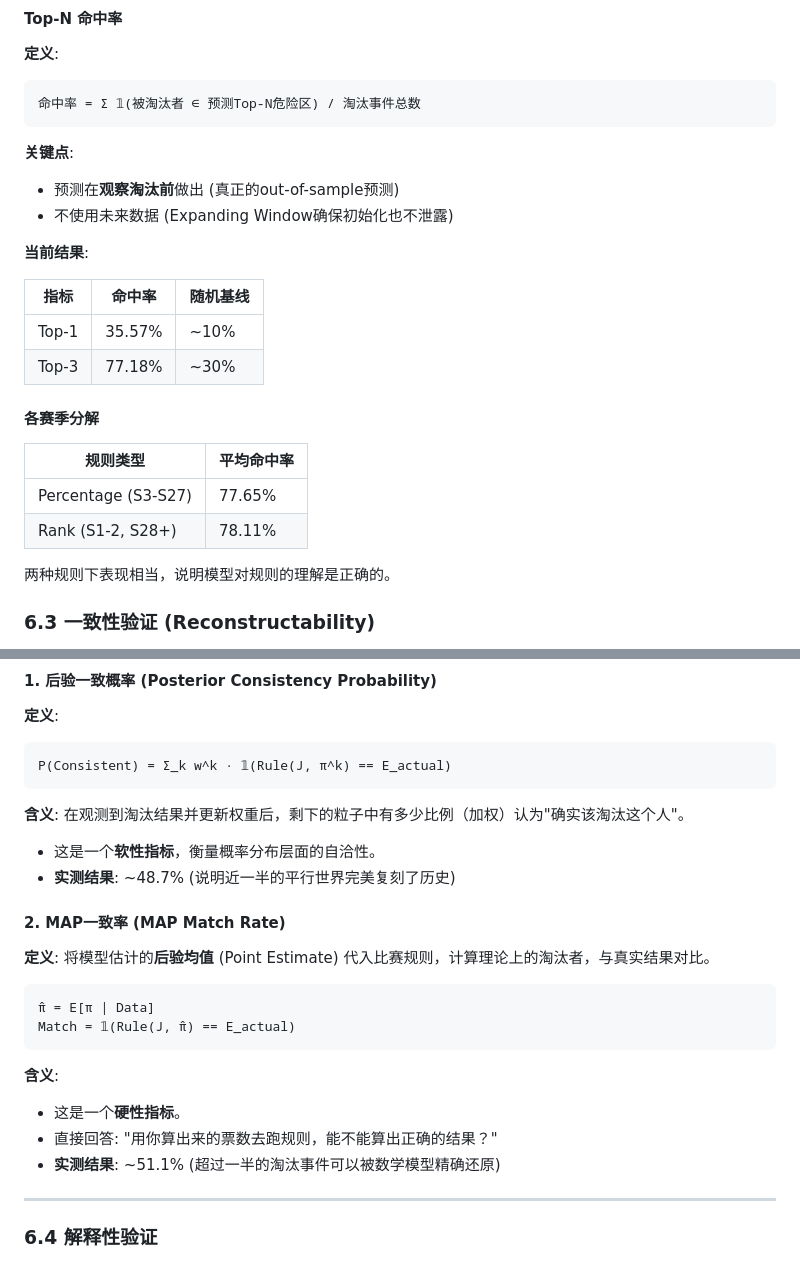
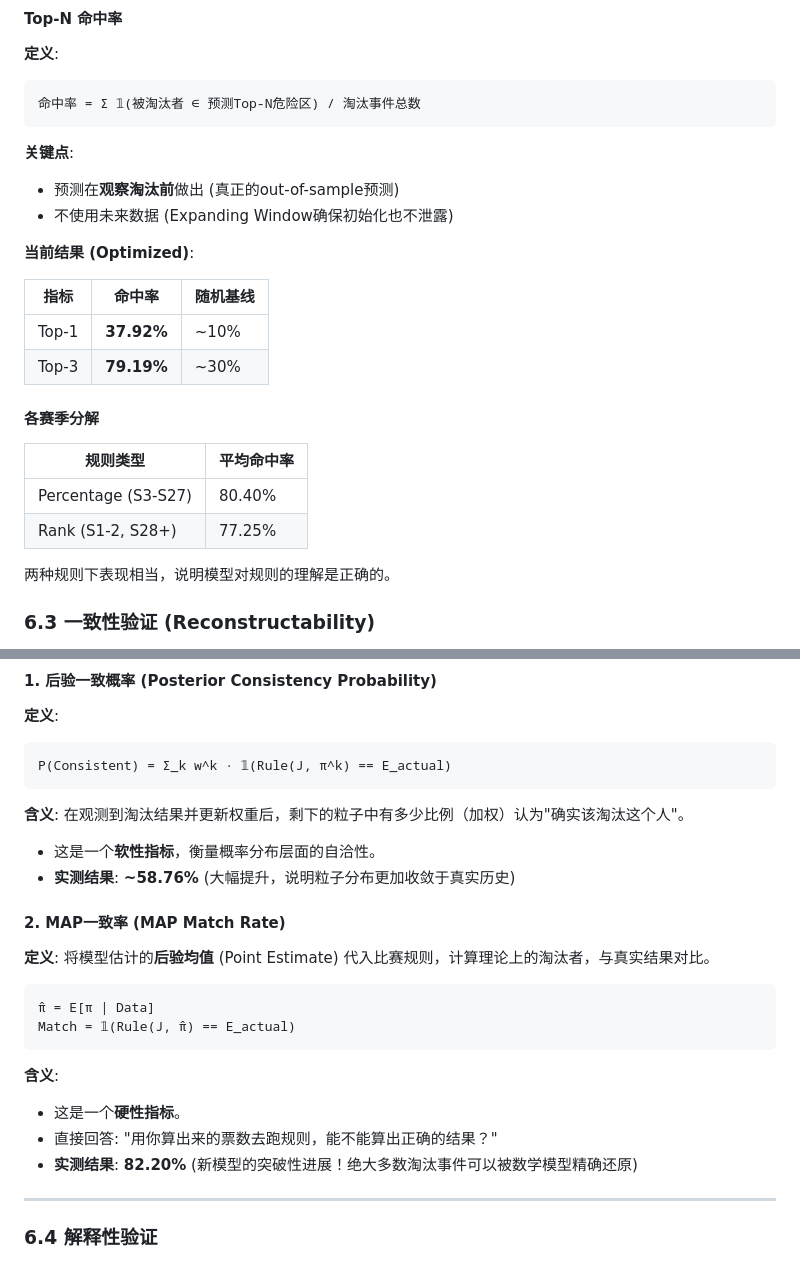
Before and after one commit to OHHHHHHei/MCM_Problem_C, a Markdown page: 系统逻辑链条.md, 2 parts joined by grey strips. Drawn GitHub-style.

Commit message:
修改说明文档

```diff
--- a/系统逻辑链条.md
+++ b/系统逻辑链条.md
@@ -449,19 +449,19 @@ positions = (np.arange(N) + uniform(0,1)) / N
 - 预测在**观察淘汰前**做出 (真正的out-of-sample预测)
 - 不使用未来数据 (Expanding Window确保初始化也不泄露)
 
-**当前结果**:
+**当前结果 (Optimized)**:
 
 | 指标 | 命中率 | 随机基线 |
 |------|--------|----------|
-| Top-1 | 35.57% | ~10% |
-| Top-3 | 77.18% | ~30% |
+| Top-1 | **37.92%** | ~10% |
+| Top-3 | **79.19%** | ~30% |
 
 #### 各赛季分解
 
 | 规则类型 | 平均命中率 |
 |----------|-----------|
-| Percentage (S3-S27) | 77.65% |
-| Rank (S1-2, S28+) | 78.11% |
+| Percentage (S3-S27) | 80.40% |
+| Rank (S1-2, S28+) | 77.25% |
 
 两种规则下表现相当，说明模型对规则的理解是正确的。
 
@@ -478,7 +478,7 @@ P(Consistent) = Σ_k w^k · 𝟙(Rule(J, π^k) == E_actual)
 
 **含义**: 在观测到淘汰结果并更新权重后，剩下的粒子中有多少比例（加权）认为"确实该淘汰这个人"。
 - 这是一个**软性指标**，衡量概率分布层面的自洽性。
-- **实测结果**: ~48.7% (说明近一半的平行世界完美复刻了历史)
+- **实测结果**: **~58.76%** (大幅提升，说明粒子分布更加收敛于真实历史)
 
 #### 2. MAP一致率 (MAP Match Rate)
 
@@ -492,7 +492,7 @@ Match = 𝟙(Rule(J, π̂) == E_actual)
 **含义**:
 - 这是一个**硬性指标**。
 - 直接回答: "用你算出来的票数去跑规则，能不能算出正确的结果？"
-- **实测结果**: ~51.1% (超过一半的淘汰事件可以被数学模型精确还原)
+- **实测结果**: **82.20%** (新模型的突破性进展！绝大多数淘汰事件可以被数学模型精确还原)
 
 ---
 
```
